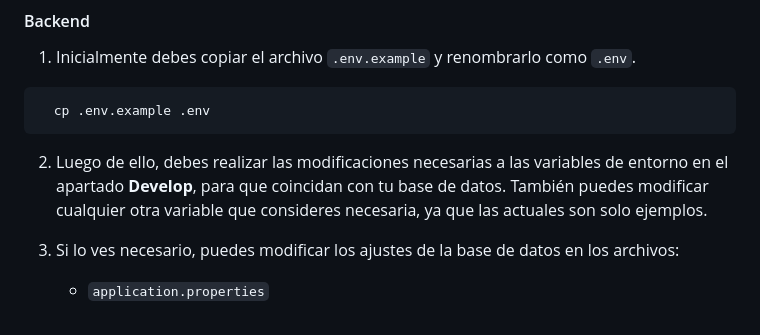
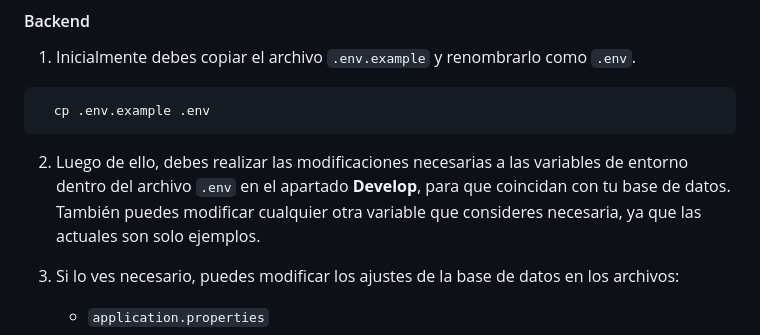
Before and after one commit to TFG-luchersol/Git-Vision, a Markdown page: README.md, the part around the change. GitHub-like rendering.

````diff
--- a/README.md
+++ b/README.md
@@ -33,7 +33,7 @@ Asegúrate de tener instalados los siguientes componentes en tu sistema:
   cp .env.example .env
 ```
 
-2. Luego de ello, debes realizar las modificaciones necesarias a las variables de entorno en el apartado **Develop**, para que coincidan con tu base de datos. También puedes modificar cualquier otra variable que consideres necesaria, ya que las actuales son solo ejemplos.
+2. Luego de ello, debes realizar las modificaciones necesarias a las variables de entorno dentro del archivo `.env` en el apartado **Develop**, para que coincidan con tu base de datos. También puedes modificar cualquier otra variable que consideres necesaria, ya que las actuales son solo ejemplos.
 
 3. Si lo ves necesario, puedes modificar los ajustes de la base de datos en los archivos:
 
````
